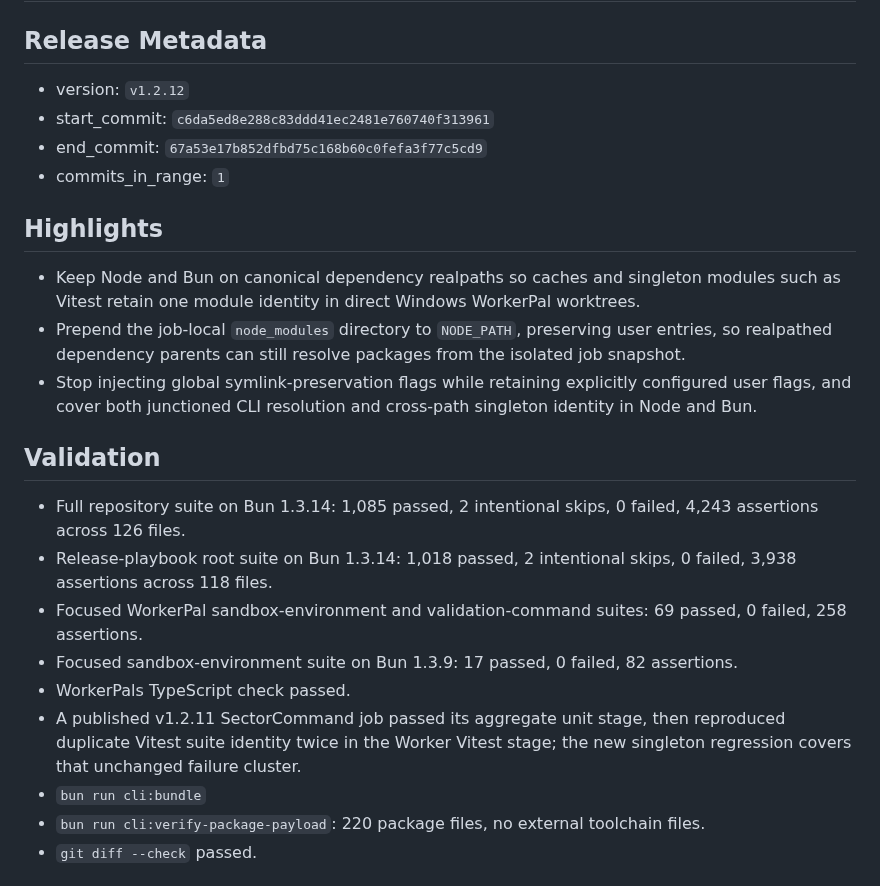
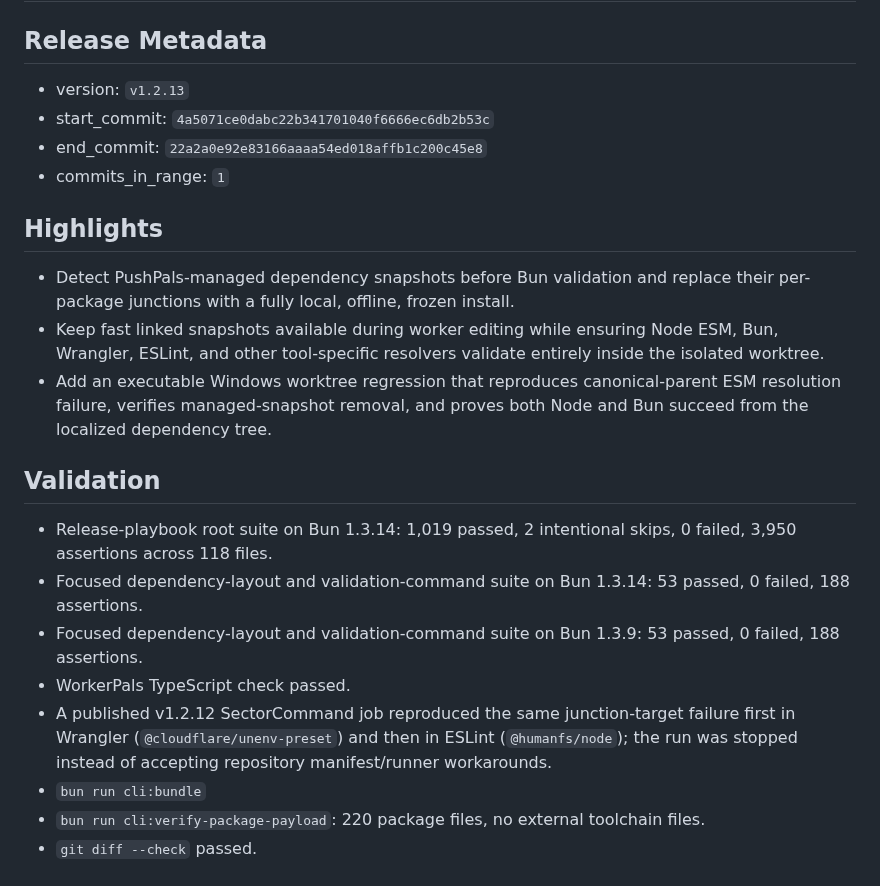
Before and after one commit to PushPalsDev/pushpals, a Markdown page: release_log.md, the part around the change. Drawn GitHub-style.

Commit message:
docs(release): prepare v1.2.13

```diff
--- a/release_log.md
+++ b/release_log.md
@@ -2,25 +2,24 @@
 
 ## Release Metadata
 
-- version: `v1.2.12`
-- start_commit: `c6da5ed8e288c83ddd41ec2481e760740f313961`
-- end_commit: `67a53e17b852dfbd75c168b60c0fefa3f77c5cd9`
+- version: `v1.2.13`
+- start_commit: `4a5071ce0dabc22b341701040f6666ec6db2b53c`
+- end_commit: `22a2a0e92e83166aaaa54ed018affb1c200c45e8`
 - commits_in_range: `1`
 
 ## Highlights
 
-- Keep Node and Bun on canonical dependency realpaths so caches and singleton modules such as Vitest retain one module identity in direct Windows WorkerPal worktrees.
-- Prepend the job-local `node_modules` directory to `NODE_PATH`, preserving user entries, so realpathed dependency parents can still resolve packages from the isolated job snapshot.
-- Stop injecting global symlink-preservation flags while retaining explicitly configured user flags, and cover both junctioned CLI resolution and cross-path singleton identity in Node and Bun.
+- Detect PushPals-managed dependency snapshots before Bun validation and replace their per-package junctions with a fully local, offline, frozen install.
+- Keep fast linked snapshots available during worker editing while ensuring Node ESM, Bun, Wrangler, ESLint, and other tool-specific resolvers validate entirely inside the isolated worktree.
+- Add an executable Windows worktree regression that reproduces canonical-parent ESM resolution failure, verifies managed-snapshot removal, and proves both Node and Bun succeed from the localized dependency tree.
 
 ## Validation
 
-- Full repository suite on Bun 1.3.14: 1,085 passed, 2 intentional skips, 0 failed, 4,243 assertions across 126 files.
-- Release-playbook root suite on Bun 1.3.14: 1,018 passed, 2 intentional skips, 0 failed, 3,938 assertions across 118 files.
-- Focused WorkerPal sandbox-environment and validation-command suites: 69 passed, 0 failed, 258 assertions.
-- Focused sandbox-environment suite on Bun 1.3.9: 17 passed, 0 failed, 82 assertions.
+- Release-playbook root suite on Bun 1.3.14: 1,019 passed, 2 intentional skips, 0 failed, 3,950 assertions across 118 files.
+- Focused dependency-layout and validation-command suite on Bun 1.3.14: 53 passed, 0 failed, 188 assertions.
+- Focused dependency-layout and validation-command suite on Bun 1.3.9: 53 passed, 0 failed, 188 assertions.
 - WorkerPals TypeScript check passed.
-- A published v1.2.11 SectorCommand job passed its aggregate unit stage, then reproduced duplicate Vitest suite identity twice in the Worker Vitest stage; the new singleton regression covers that unchanged failure cluster.
+- A published v1.2.12 SectorCommand job reproduced the same junction-target failure first in Wrangler (`@cloudflare/unenv-preset`) and then in ESLint (`@humanfs/node`); the run was stopped instead of accepting repository manifest/runner workarounds.
 - `bun run cli:bundle`
 - `bun run cli:verify-package-payload`: 220 package files, no external toolchain files.
 - `git diff --check` passed.
```
